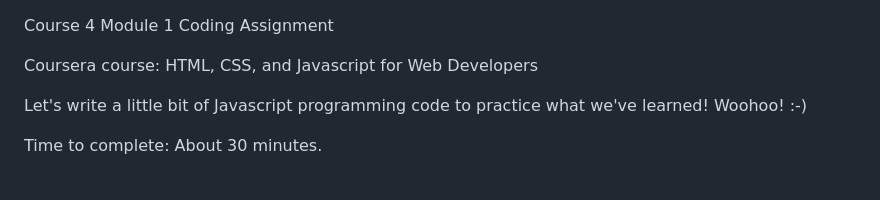
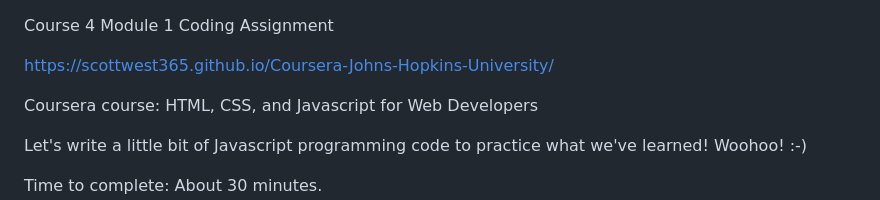
Before and after one commit to scottwest365/Coursera-Johns-Hopkins-University, a Markdown page: README.md, the part around the change. Drawn GitHub-style; blank space fills up the shorter version.

```diff
--- a/README.md
+++ b/README.md
@@ -1,4 +1,6 @@
 Course 4 Module 1 Coding Assignment
+
+https://scottwest365.github.io/Coursera-Johns-Hopkins-University/
 
 Coursera course: HTML, CSS, and Javascript for Web Developers
 
```
